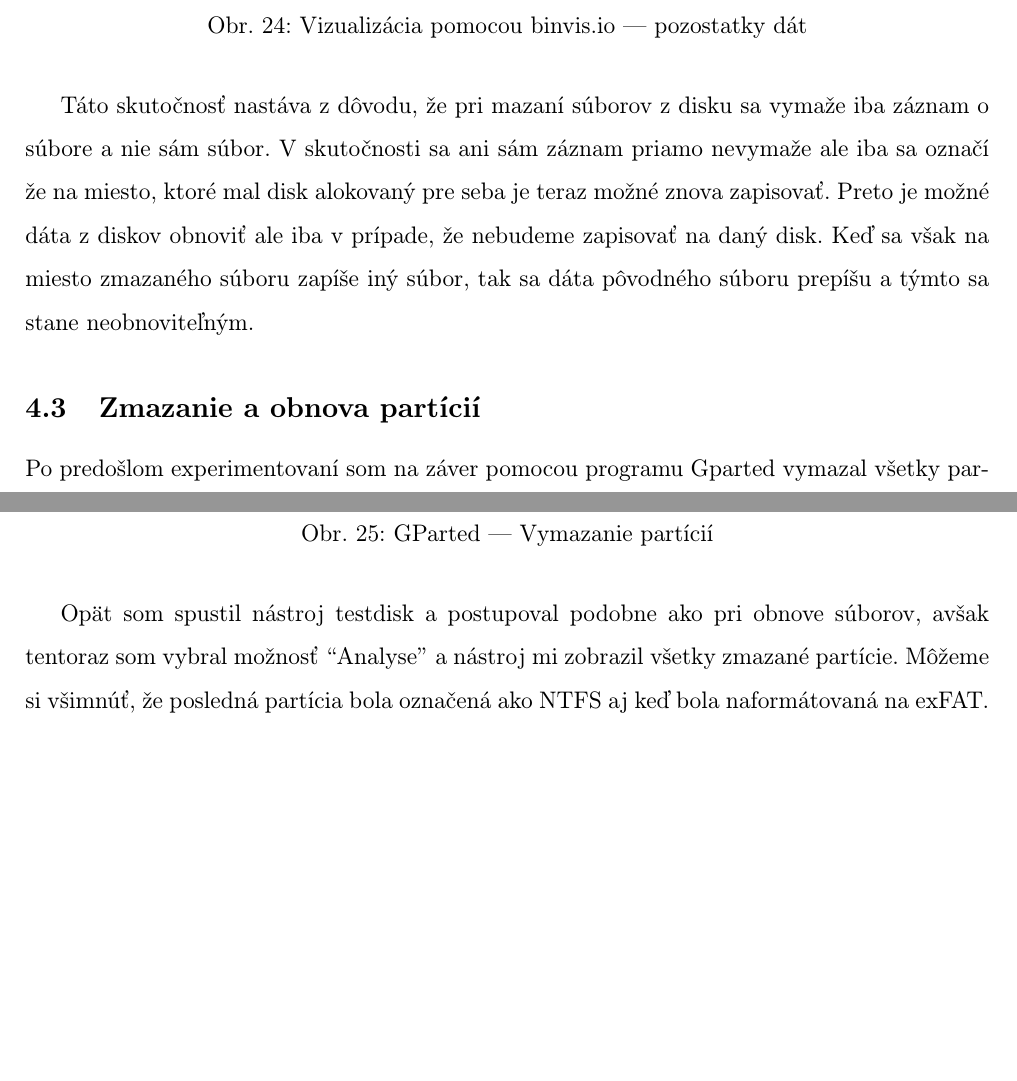
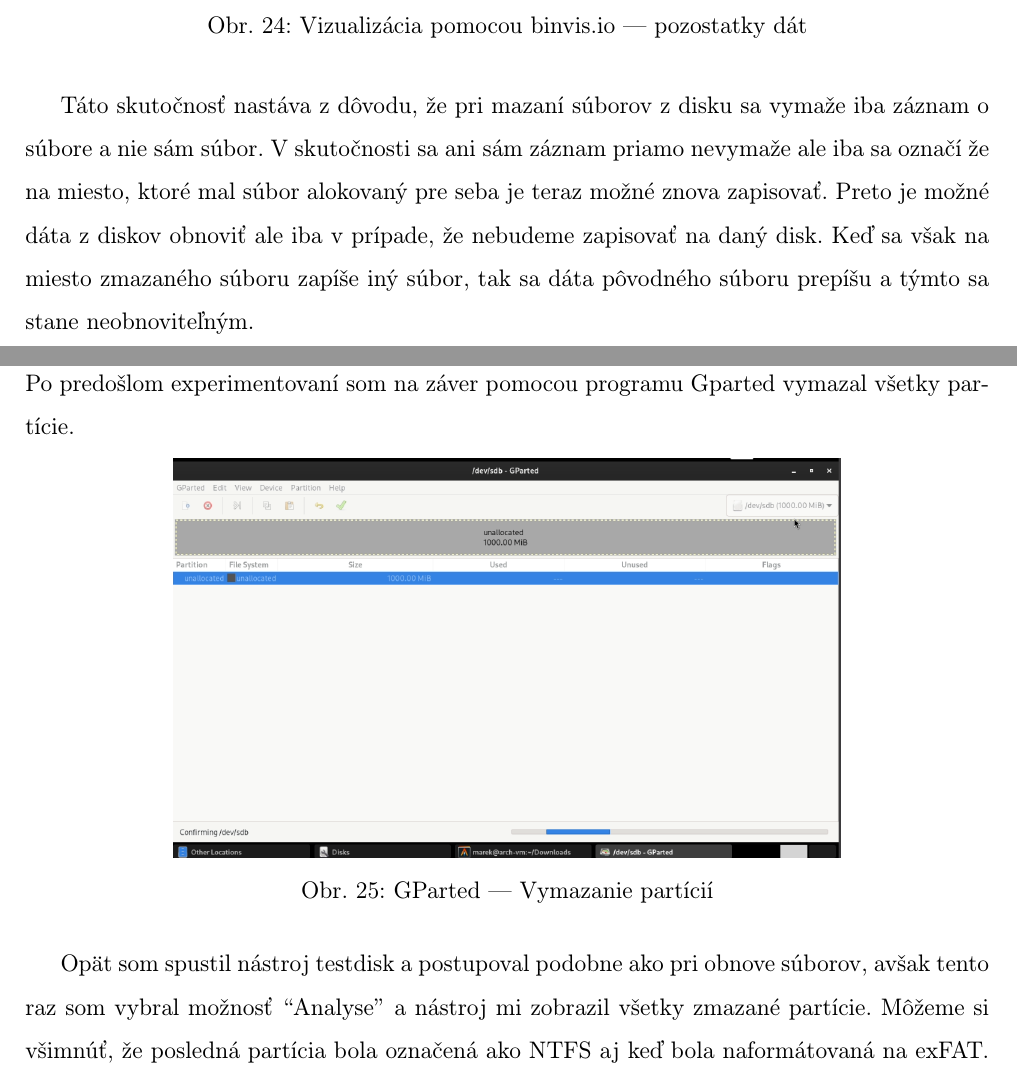
Before and after one commit to MeheheCedy22/PIB, a LaTeX document (projekt.tex): two parts of pages 24 and 25 of 31 before the commit and two parts of pages 24 and 25 of 30 after it, joined at a grey line, cut so that both start at the same text, the shorter picture padded with empty space. Compiled offline with pdfLaTeX.

Commit message:
postupne fixovanie, cela 4 done

```diff
--- a/projekt.tex
+++ b/projekt.tex
@@ -626,21 +628,22 @@ Na druhej vizualizácii je vidieť kde už pokračujú pozostatky dát z obrázk
 	\caption{Vizualizácia pomocou binvis.io --- pozostatky dát}
 \end{figure}
 
-Táto skutočnosť nastáva z dôvodu, že pri mazaní súborov z disku sa vymaže iba záznam o súbore a nie sám súbor. V skutočnosti sa ani sám záznam priamo nevymaže ale iba sa označí že na miesto, ktoré mal disk alokovaný pre seba je teraz možné znova zapisovať. Preto je možné dáta z diskov obnoviť ale iba v prípade, že nebudeme zapisovať na daný disk. Keď sa však na miesto zmazaného súboru zapíše iný súbor, tak sa dáta pôvodného súboru prepíšu a týmto sa stane neobnoviteľným.
+Táto skutočnosť nastáva z dôvodu, že pri mazaní súborov z disku sa vymaže iba záznam o súbore a nie sám súbor. V skutočnosti sa ani sám záznam priamo nevymaže ale iba sa označí že na miesto, ktoré mal súbor alokovaný pre seba je teraz možné znova zapisovať. Preto je možné dáta z diskov obnoviť ale iba v prípade, že nebudeme zapisovať na daný disk. Keď sa však na miesto zmazaného súboru zapíše iný súbor, tak sa dáta pôvodného súboru prepíšu a týmto sa stane neobnoviteľným.
 
+\pagebreak
 
 \subsection{Zmazanie a obnova partícií}
 Po predošlom experimentovaní som na záver pomocou programu Gparted vymazal všetky partície.
 
 \begin{figure}[H]
 	\centering
-	\includegraphics[width=\linewidth]{./images/testdisk_testing/partitions_deletion.png}
+	\includegraphics[scale=0.4]{./images/testdisk_testing/partitions_deletion.png}
 	\centering
 	\captionsetup{justification=centering,margin=2cm}
 	\caption{GParted --- Vymazanie partícií}
 \end{figure}
 
-Opät som spustil nástroj testdisk a postupoval podobne ako pri obnove súborov, avšak tentoraz som vybral možnosť ``Analyse'' a nástroj mi zobrazil všetky zmazané partície. Môžeme si všimnúť, že posledná partícia bola označená ako NTFS aj keď bola naformátovaná na exFAT. Testdisk pravdepodobne iba chybne určil typ jej súborového systému. Následne som potvrdil aby sa partície obnovili. Chyba určenia typu pri exFAT nakoniec ničomu nevadila, pretože aplikácia GNOME Disks vedela že ide o exFAT.
+Opät som spustil nástroj testdisk a postupoval podobne ako pri obnove súborov, avšak tento raz som vybral možnosť ``Analyse'' a nástroj mi zobrazil všetky zmazané partície. Môžeme si všimnúť, že posledná partícia bola označená ako NTFS aj keď bola naformátovaná na exFAT. Testdisk pravdepodobne iba chybne určil typ jej súborového systému. Následne som potvrdil aby sa partície obnovili. Chyba určenia typu pri exFAT nakoniec ničomu nevadila, pretože aplikácia GNOME Disks vedela že ide o exFAT.
 
 \begin{figure}[H]
 	\centering
```
Also changed, not shown: projekt.tex (4 more changed lines).
